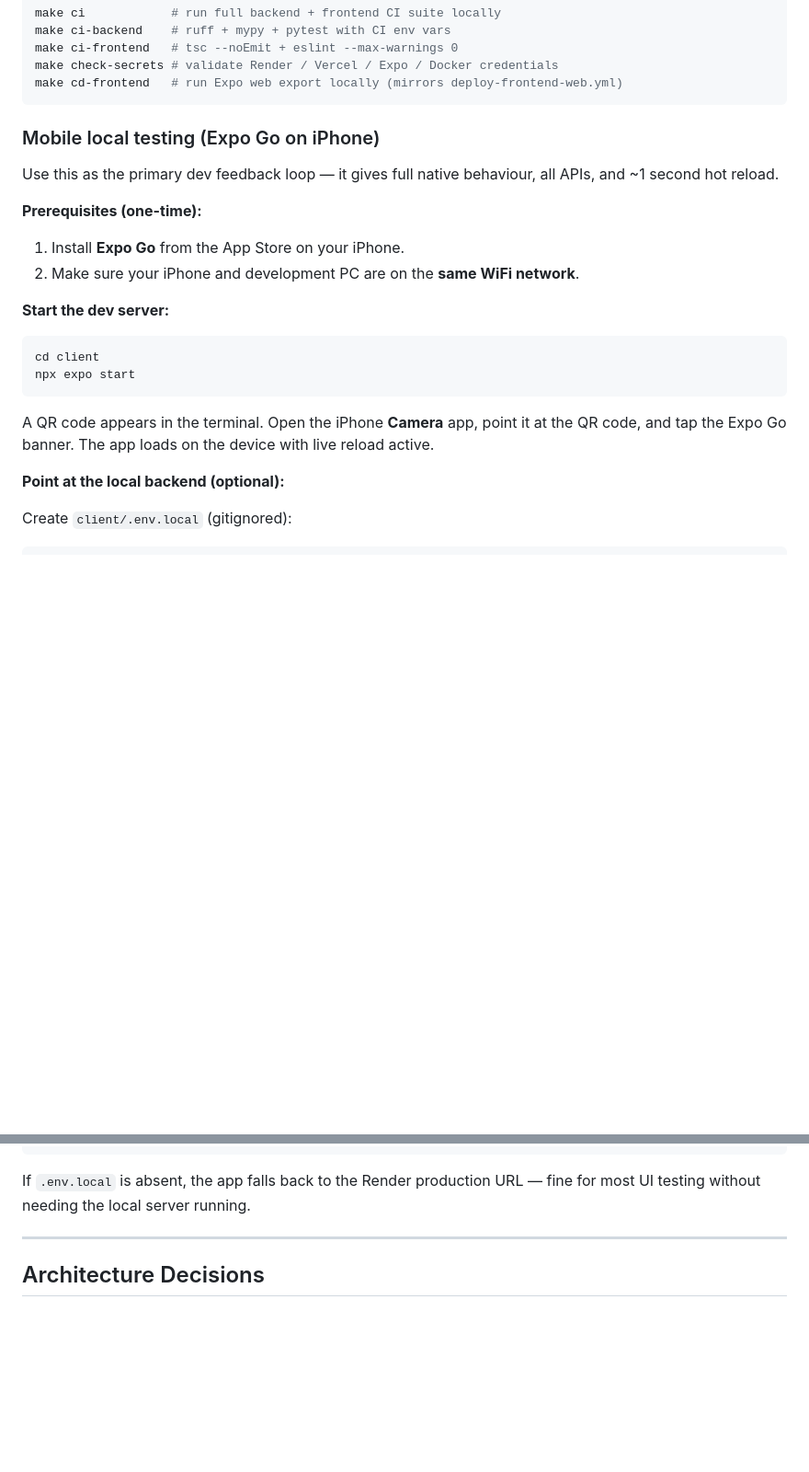
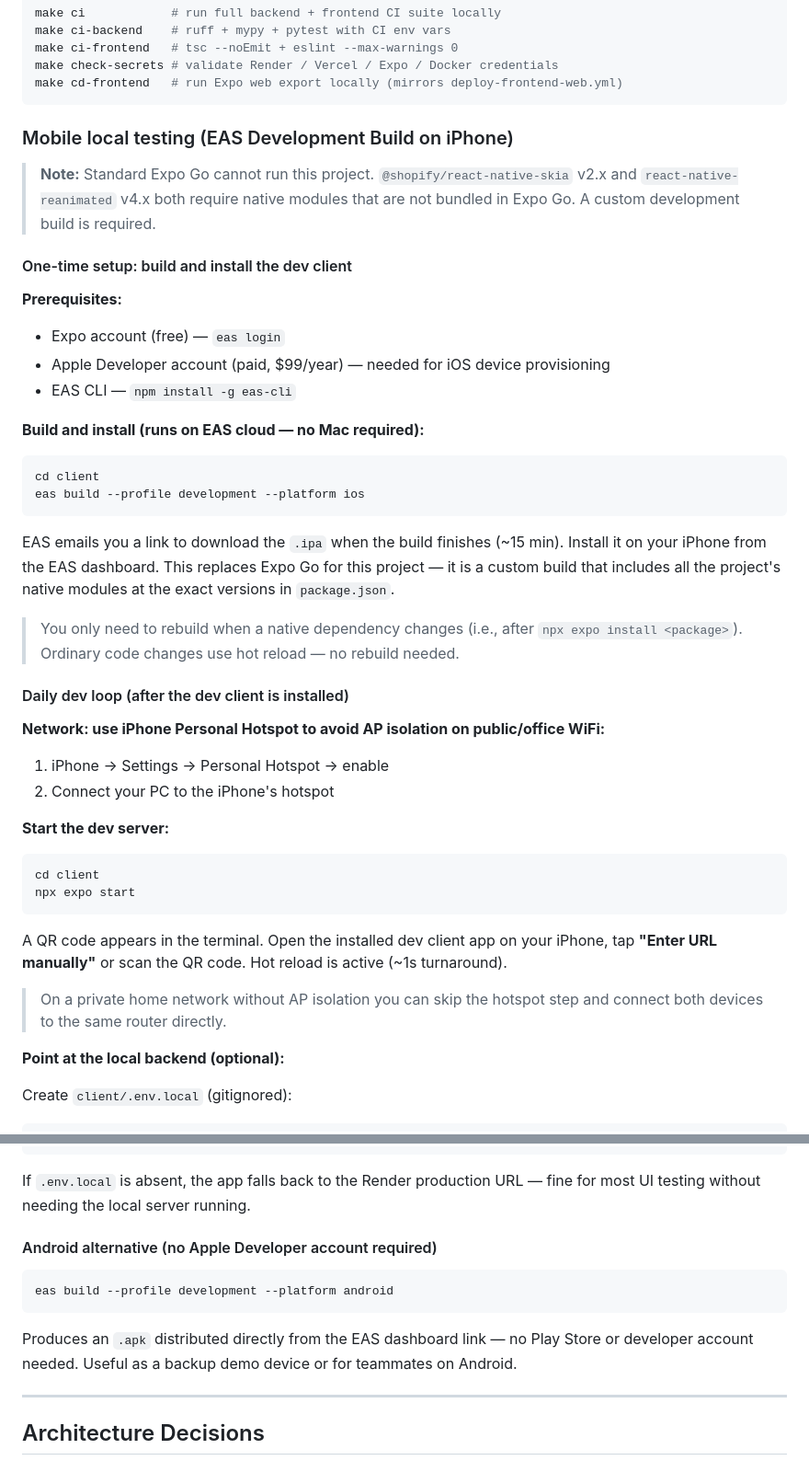
Before and after one commit to The-Digital-Wave/meu-guia-do-super-v2, a Markdown page: CLAUDE.md, 2 parts joined by grey strips. Shown at 92% size. Drawn GitHub-style; blank space fills up the shorter version.

Commit message:
docs(CLAUDE.md): replace Expo Go with EAS Development Build workflow
Standard Expo Go cannot run this project — @shopify/react-native-skia v2.x
and react-native-reanimated v4.x require native modules not bundled in Expo Go.

Documents:
- One-time EAS build setup (iOS + Android)
- Why rebuild is only needed on native dependency changes, not code changes
- Personal Hotspot workaround for public/office WiFi AP isolation
- Android as a no-Apple-account alternative for demo/testing

Co-Authored-By: Claude Sonnet 4.6 <noreply@anthropic.com>

````diff
--- a/CLAUDE.md
+++ b/CLAUDE.md
@@ -116,13 +116,34 @@ make check-secrets # validate Render / Vercel / Expo / Docker credentials
 make cd-frontend   # run Expo web export locally (mirrors deploy-frontend-web.yml)
 ```
 
-### Mobile local testing (Expo Go on iPhone)
+### Mobile local testing (EAS Development Build on iPhone)
 
-Use this as the primary dev feedback loop — it gives full native behaviour, all APIs, and ~1 second hot reload.
+> **Note:** Standard Expo Go cannot run this project. `@shopify/react-native-skia` v2.x and
+> `react-native-reanimated` v4.x both require native modules that are not bundled in Expo Go.
+> A custom development build is required.
 
-**Prerequisites (one-time):**
-1. Install **Expo Go** from the App Store on your iPhone.
-2. Make sure your iPhone and development PC are on the **same WiFi network**.
+#### One-time setup: build and install the dev client
+
+**Prerequisites:**
+- Expo account (free) — `eas login`
+- Apple Developer account (paid, $99/year) — needed for iOS device provisioning
+- EAS CLI — `npm install -g eas-cli`
+
+**Build and install (runs on EAS cloud — no Mac required):**
+```bash
+cd client
+eas build --profile development --platform ios
+```
+
+EAS emails you a link to download the `.ipa` when the build finishes (~15 min). Install it on your iPhone from the EAS dashboard. This replaces Expo Go for this project — it is a custom build that includes all the project's native modules at the exact versions in `package.json`.
+
+> You only need to rebuild when a native dependency changes (i.e., after `npx expo install <package>`). Ordinary code changes use hot reload — no rebuild needed.
+
+#### Daily dev loop (after the dev client is installed)
+
+**Network: use iPhone Personal Hotspot to avoid AP isolation on public/office WiFi:**
+1. iPhone → Settings → Personal Hotspot → enable
+2. Connect your PC to the iPhone's hotspot
 
 **Start the dev server:**
 ```bash
@@ -130,7 +151,9 @@ cd client
 npx expo start
 ```
 
-A QR code appears in the terminal. Open the iPhone **Camera** app, point it at the QR code, and tap the Expo Go banner. The app loads on the device with live reload active.
+A QR code appears in the terminal. Open the installed dev client app on your iPhone, tap **"Enter URL manually"** or scan the QR code. Hot reload is active (~1s turnaround).
+
+> On a private home network without AP isolation you can skip the hotspot step and connect both devices to the same router directly.
 
 **Point at the local backend (optional):**
 
@@ -146,6 +169,14 @@ uvicorn src.main:app --reload
 ```
 
 If `.env.local` is absent, the app falls back to the Render production URL — fine for most UI testing without needing the local server running.
+
+#### Android alternative (no Apple Developer account required)
+
+```bash
+eas build --profile development --platform android
+```
+
+Produces an `.apk` distributed directly from the EAS dashboard link — no Play Store or developer account needed. Useful as a backup demo device or for teammates on Android.
 
 ---
 
````
